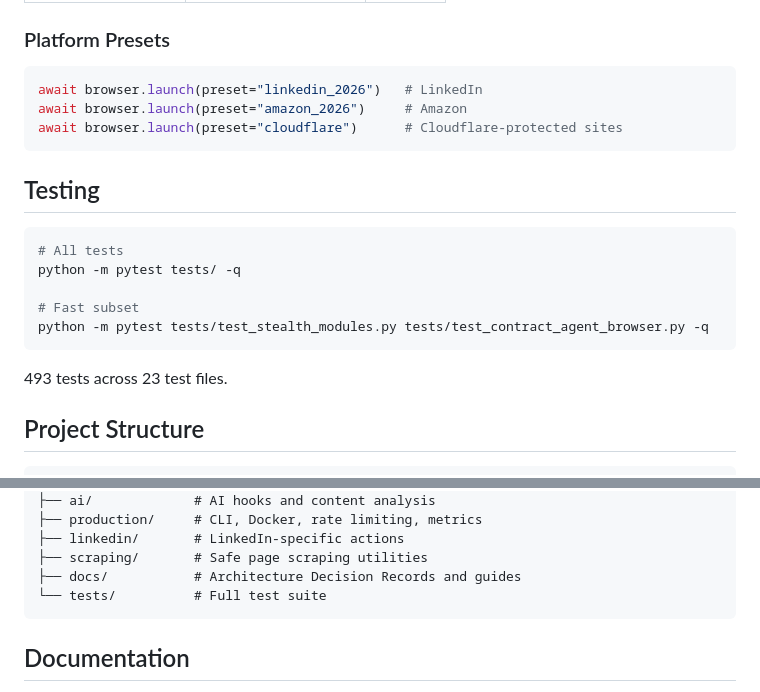
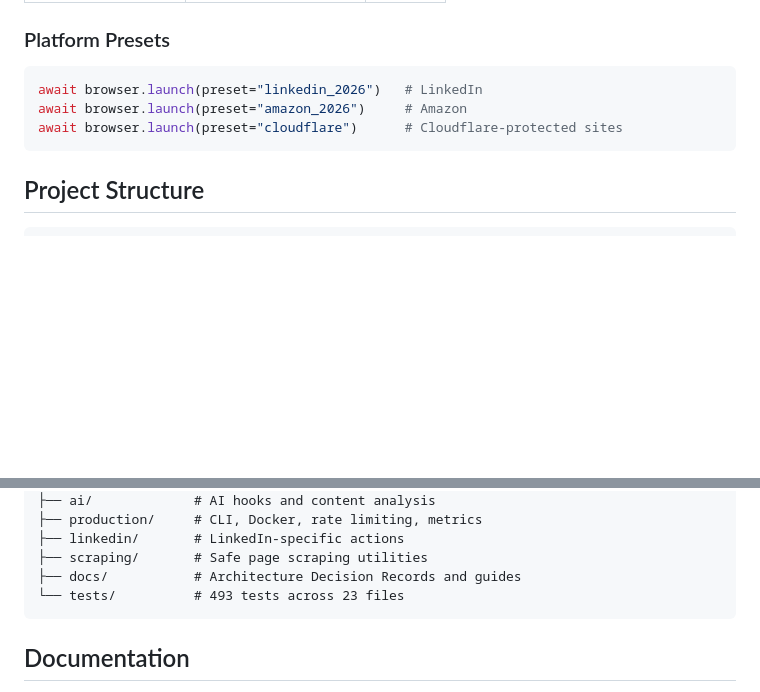
Before and after one commit to shanewas/agentic-stealth-browser, a Markdown page: README.md, 2 parts joined by grey strips. Drawn GitHub-style; blank space fills up the shorter version.

````diff
--- a/README.md
+++ b/README.md
@@ -88,18 +95,6 @@ await browser.launch(preset="amazon_2026")     # Amazon
 await browser.launch(preset="cloudflare")      # Cloudflare-protected sites
 ```
 
-## Testing
-
-```bash
-# All tests
-python -m pytest tests/ -q
-
-# Fast subset
-python -m pytest tests/test_stealth_modules.py tests/test_contract_agent_browser.py -q
-```
-
-493 tests across 23 test files.
-
 ## Project Structure
 
 ```
@@ -116,7 +111,7 @@ agentic-stealth-browser/
 ├── linkedin/       # LinkedIn-specific actions
 ├── scraping/       # Safe page scraping utilities
 ├── docs/           # Architecture Decision Records and guides
-└── tests/          # Full test suite
+└── tests/          # 493 tests across 23 files
 ```
 
 ## Documentation
````
Also changed, not shown: other parts of README.md (+39 -32 lines).
